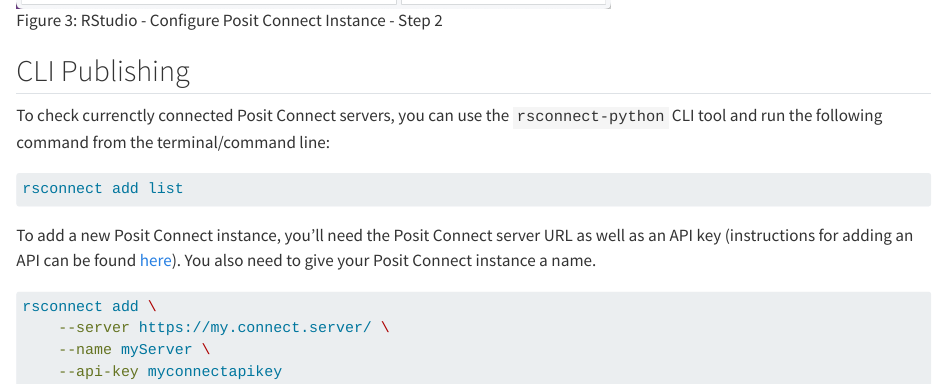
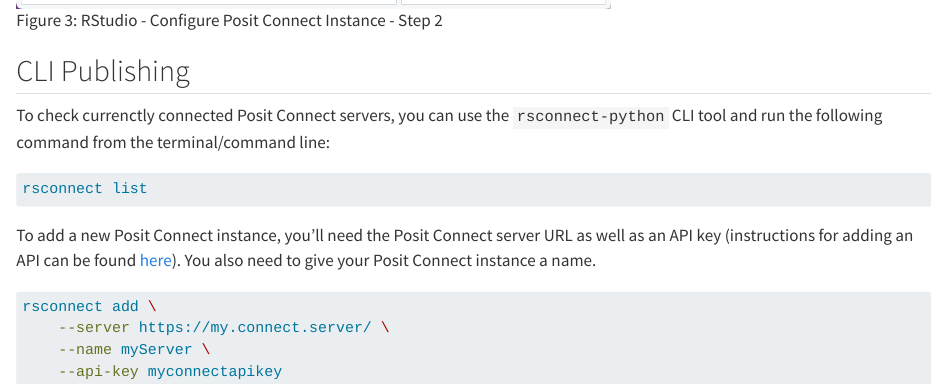
Before and after one commit to ryjohnson09/posit-team-user-guide, a Quarto document (user-configuration.qmd): the page in a window 1100 px wide, from 2870 px down. Rendered offline with R 4.5, knitr and Pandoc in place of Quarto, with nearby package versions.

Commit message:
tweak rsconnect list command

````diff
--- a/user-configuration.qmd
+++ b/user-configuration.qmd
@@ -63,7 +63,7 @@
 To check currenctly connected Posit Connect servers, you can use the `rsconnect-python` CLI tool and run the following command from the terminal/command line:
 
 ``` bash
-rsconnect add list
+rsconnect list
 ```
 
 To add a new Posit Connect instance, you'll need the Posit Connect server URL as well as an API key (instructions for adding an API can be found [here](https://docs.posit.co/connect/user/api-keys/)). You also need to give your Posit Connect instance a name.
````
Also changed, not shown: docs/search.json, 1 other file.
